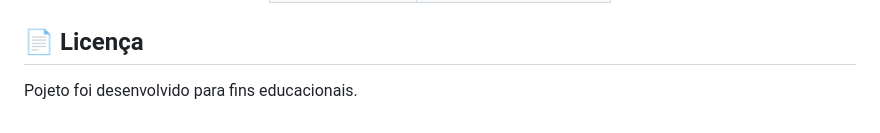
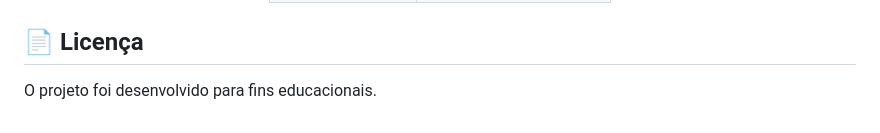
Before and after one commit to pedrocartaxo598-eng/Loja.js, a Markdown page: README.md, the part around the change. GitHub-like rendering.

Commit message:
Atualizando o README

```diff
--- a/README.md
+++ b/README.md
@@ -114,4 +114,4 @@ pip install flask-sqlalchemy
 
 ## 📄 Licença
 
-Pojeto foi desenvolvido para fins educacionais.
+O projeto foi desenvolvido para fins educacionais.
```
